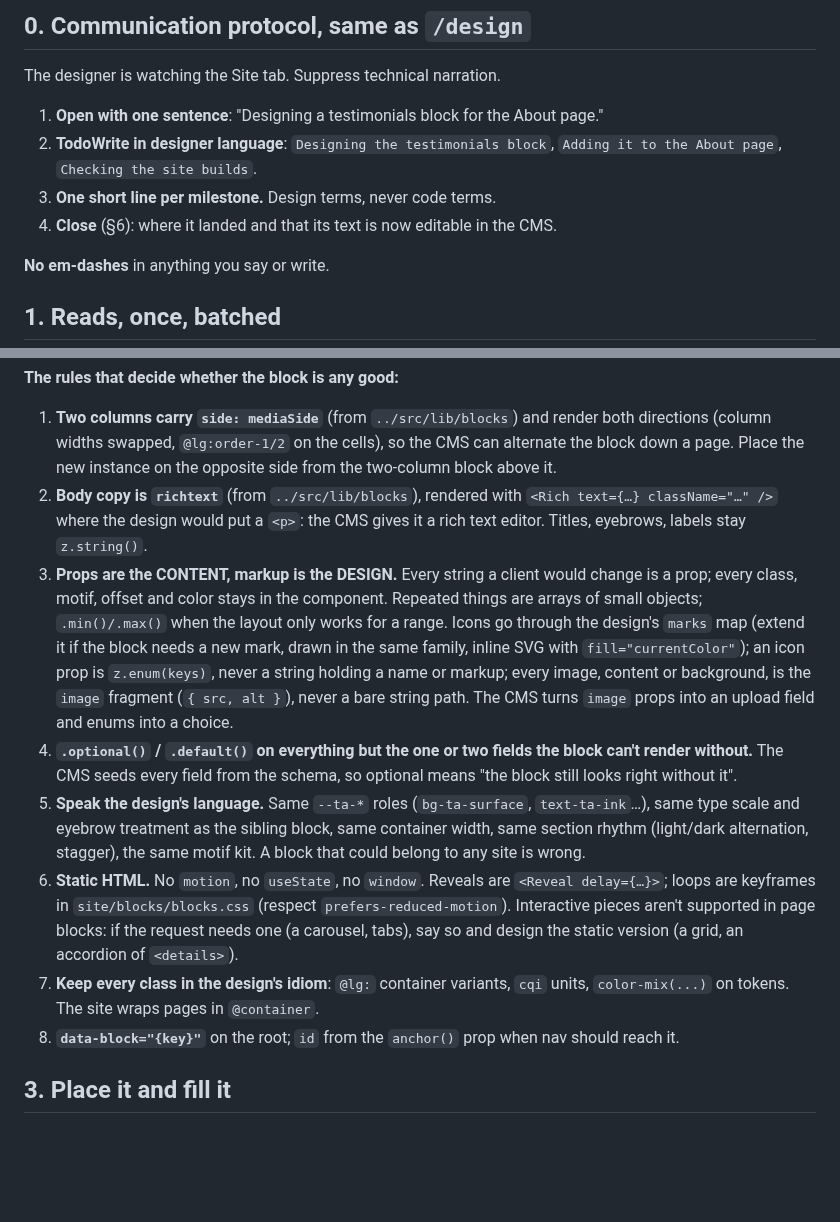
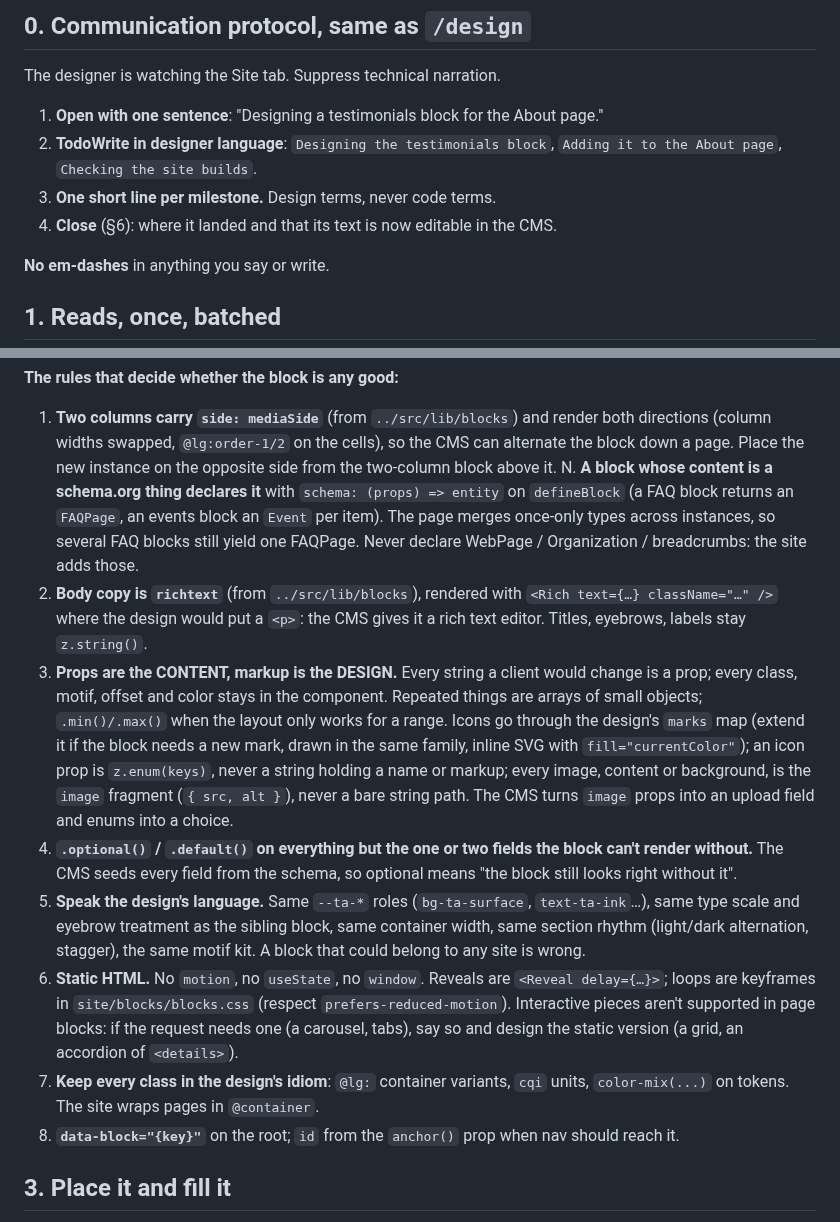
Before and after one commit to thinkany/vercel-design-template, a Markdown page: desktop/skills/design-block.md, 2 parts joined by grey strips. GitHub-like rendering; blank space fills up the shorter version.

```diff
--- a/desktop/skills/design-block.md
+++ b/desktop/skills/design-block.md
@@ -21,10 +21,10 @@ designer at it in the CMS block picker instead of designing one.
 The designer is watching the Site tab. Suppress technical narration.
 
 1. **Open with one sentence**: "Designing a testimonials block for the About page."
-4. **TodoWrite in designer language**: `Designing the testimonials block`,
+2. **TodoWrite in designer language**: `Designing the testimonials block`,
    `Adding it to the About page`, `Checking the site builds`.
-5. **One short line per milestone.** Design terms, never code terms.
-6. **Close** (§6): where it landed and that its text is now editable in the CMS.
+3. **One short line per milestone.** Design terms, never code terms.
+4. **Close** (§6): where it landed and that its text is now editable in the CMS.
 
 **No em-dashes** in anything you say or write.
 
@@ -90,7 +90,12 @@ Then one row in `site/blocks/index.ts` (`testimonials,` or `"team-grid": teamGri
    both directions (column widths swapped, `@lg:order-1/2` on the cells), so the
    CMS can alternate the block down a page. Place the new instance on the
    opposite side from the two-column block above it.
-3. **Body copy is `richtext`** (from `../src/lib/blocks`), rendered with
+N. **A block whose content is a schema.org thing declares it** with `schema: (props) =>
+   entity` on `defineBlock` (a FAQ block returns an `FAQPage`, an events block an
+   `Event` per item). The page merges once-only types across instances, so several
+   FAQ blocks still yield one FAQPage. Never declare WebPage / Organization /
+   breadcrumbs: the site adds those.
+1. **Body copy is `richtext`** (from `../src/lib/blocks`), rendered with
    `<Rich text={…} className="…" />` where the design would put a `<p>`: the CMS
    gives it a rich text editor. Titles, eyebrows, labels stay `z.string()`.
 2. **Props are the CONTENT, markup is the DESIGN.** Every string a client would
@@ -102,21 +107,21 @@ Then one row in `site/blocks/index.ts` (`testimonials,` or `"team-grid": teamGri
    a name or markup; every image, content or
    background, is the `image` fragment (`{ src, alt }`), never a bare string path.
    The CMS turns `image` props into an upload field and enums into a choice.
-2. **`.optional()` / `.default()` on everything but the one or two fields the
+3. **`.optional()` / `.default()` on everything but the one or two fields the
    block can't render without.** The CMS seeds every field from the schema, so
    optional means "the block still looks right without it".
-3. **Speak the design's language.** Same `--ta-*` roles (`bg-ta-surface`,
+4. **Speak the design's language.** Same `--ta-*` roles (`bg-ta-surface`,
    `text-ta-ink`…), same type scale and eyebrow treatment as the sibling block,
    same container width, same section rhythm (light/dark alternation, stagger),
    the same motif kit. A block that could belong to any site is wrong.
-4. **Static HTML.** No `motion`, no `useState`, no `window`. Reveals are
+5. **Static HTML.** No `motion`, no `useState`, no `window`. Reveals are
    `<Reveal delay={…}>`; loops are keyframes in `site/blocks/blocks.css` (respect
    `prefers-reduced-motion`). Interactive pieces aren't supported in page blocks:
    if the request needs one (a carousel, tabs), say so and design the static
    version (a grid, an accordion of `<details>`).
-7. **Keep every class in the design's idiom**: `@lg:` container variants, `cqi`
+6. **Keep every class in the design's idiom**: `@lg:` container variants, `cqi`
    units, `color-mix(...)` on tokens. The site wraps pages in `@container`.
-8. **`data-block="{key}"`** on the root; `id` from the `anchor()` prop when nav
+7. **`data-block="{key}"`** on the root; `id` from the `anchor()` prop when nav
    should reach it.
 
 ## 3. Place it and fill it
```
Also changed, not shown: desktop/skills/promote-blocks.md (+20 -10 lines).
